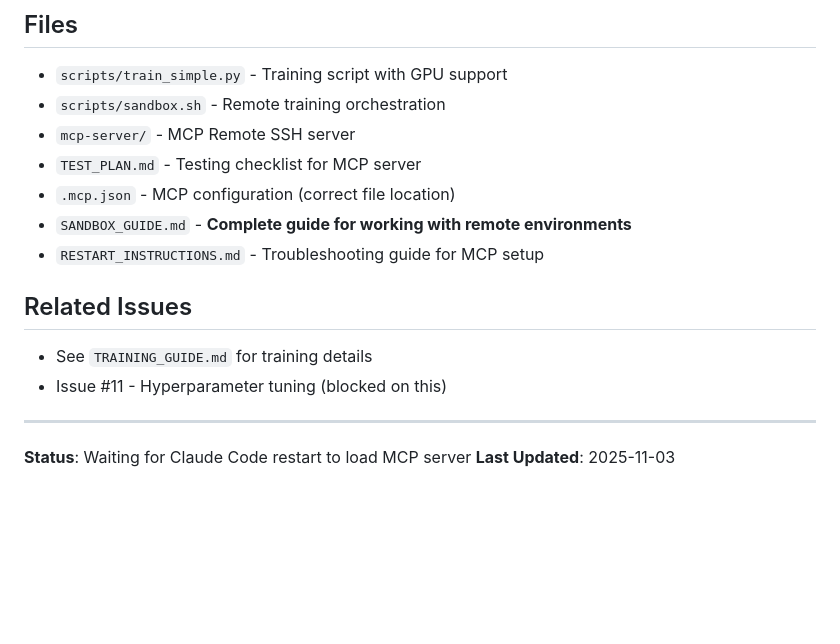
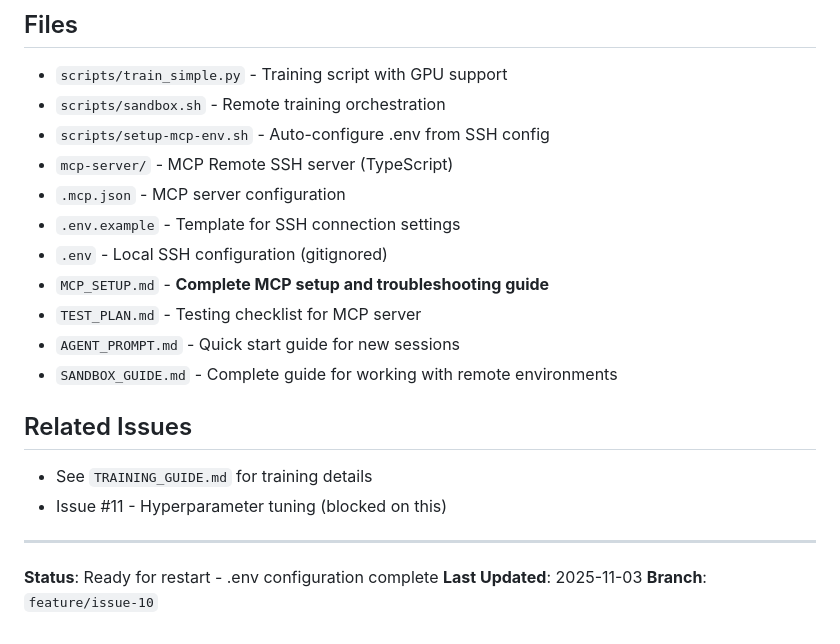
Before and after one commit to rjwalters/bucket-brigade, a Markdown page: TODO.md, the part around one of its changes. Drawn GitHub-style; blank space fills up the shorter version.

```diff
--- a/TODO.md
+++ b/TODO.md
@@ -112,11 +127,15 @@ ssh rwalters-sandbox-1 "tail -100 /workspace/bucket-brigade/logs/training_500000
 
 - `scripts/train_simple.py` - Training script with GPU support
 - `scripts/sandbox.sh` - Remote training orchestration
-- `mcp-server/` - MCP Remote SSH server
+- `scripts/setup-mcp-env.sh` - Auto-configure .env from SSH config
+- `mcp-server/` - MCP Remote SSH server (TypeScript)
+- `.mcp.json` - MCP server configuration
+- `.env.example` - Template for SSH connection settings
+- `.env` - Local SSH configuration (gitignored)
+- `MCP_SETUP.md` - **Complete MCP setup and troubleshooting guide**
 - `TEST_PLAN.md` - Testing checklist for MCP server
-- `.mcp.json` - MCP configuration (correct file location)
-- `SANDBOX_GUIDE.md` - **Complete guide for working with remote environments**
-- `RESTART_INSTRUCTIONS.md` - Troubleshooting guide for MCP setup
+- `AGENT_PROMPT.md` - Quick start guide for new sessions
+- `SANDBOX_GUIDE.md` - Complete guide for working with remote environments
 
 ## Related Issues
 
@@ -125,5 +144,6 @@ ssh rwalters-sandbox-1 "tail -100 /workspace/bucket-brigade/logs/training_500000
 
 ---
 
-**Status**: Waiting for Claude Code restart to load MCP server
+**Status**: Ready for restart - .env configuration complete
 **Last Updated**: 2025-11-03
+**Branch**: `feature/issue-10`
```
Also changed, not shown: other parts of TODO.md (+28 -13 lines), AGENT_PROMPT.md (+23 -6 lines), TEST_PLAN.md (+31 -32 lines).
